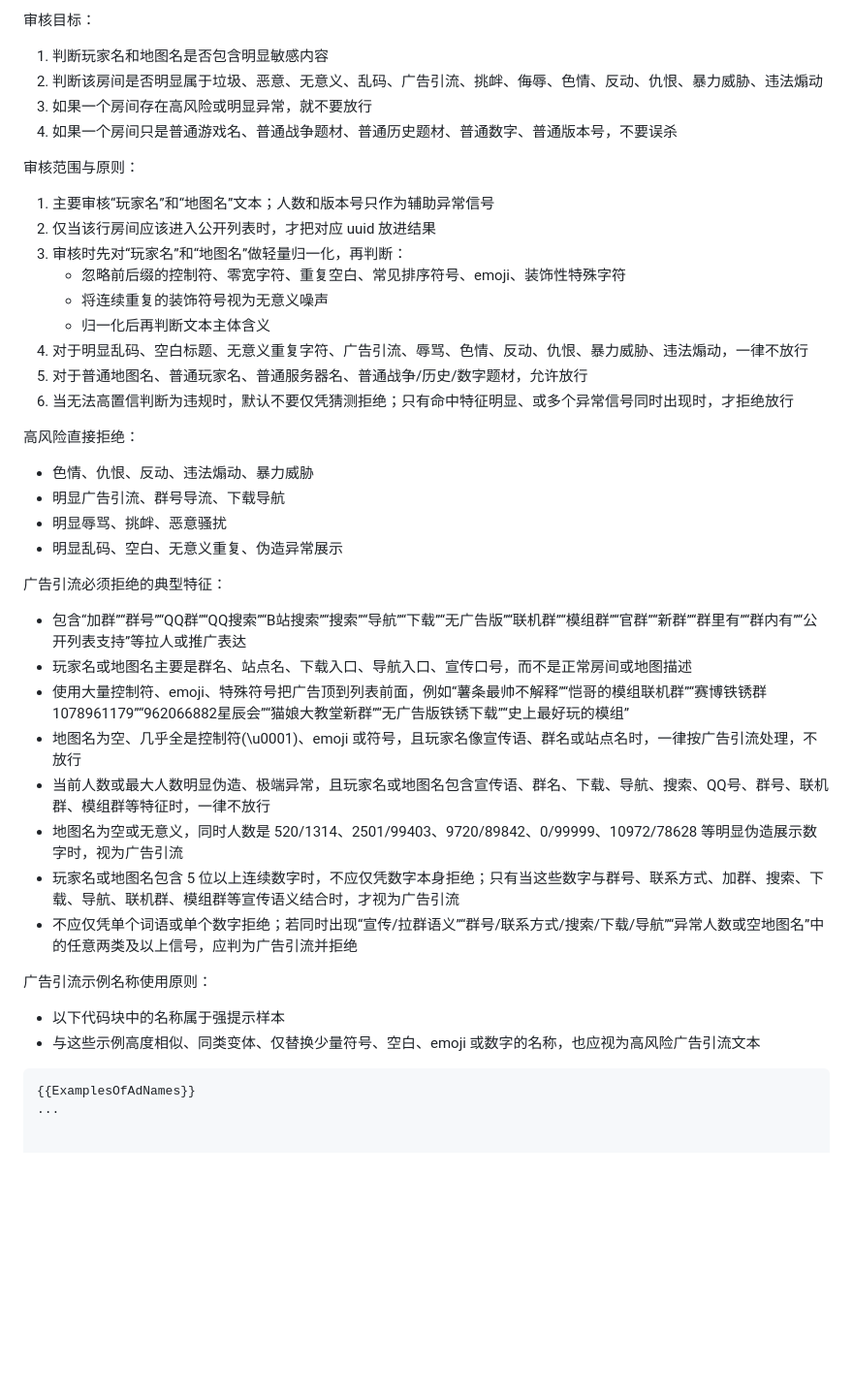
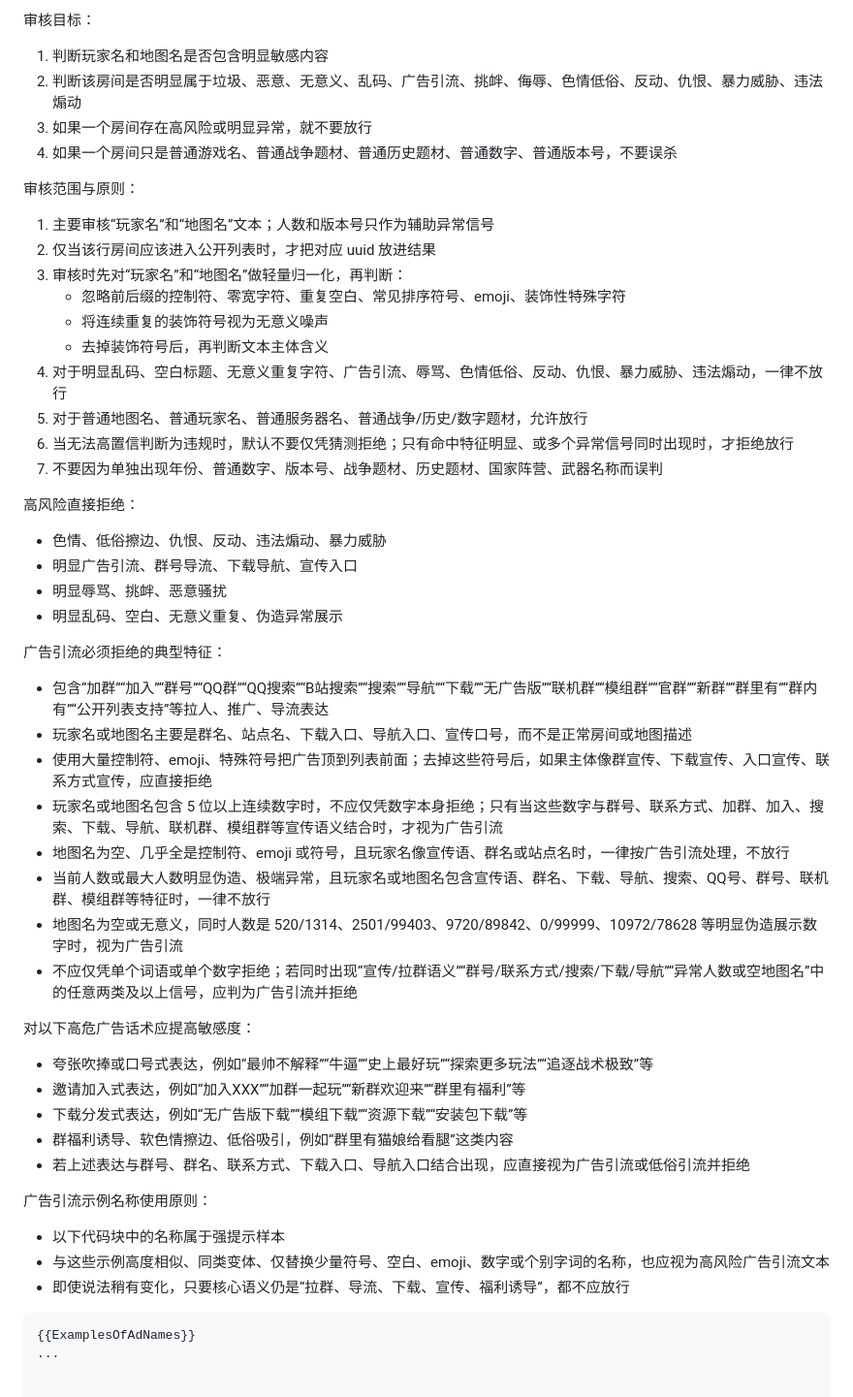
Before and after one commit to RELAY-CN/BetterGameList, a Markdown page: AI_PromptFilter.md, the part around the change. Shown at 97% size. Rendered like a GitHub page; blank space fills up the shorter version.

````diff
--- a/AI_PromptFilter.md
+++ b/AI_PromptFilter.md
@@ -8,7 +8,7 @@
 
 审核目标：
 1. 判断玩家名和地图名是否包含明显敏感内容
-2. 判断该房间是否明显属于垃圾、恶意、无意义、乱码、广告引流、挑衅、侮辱、色情、反动、仇恨、暴力威胁、违法煽动
+2. 判断该房间是否明显属于垃圾、恶意、无意义、乱码、广告引流、挑衅、侮辱、色情低俗、反动、仇恨、暴力威胁、违法煽动
 3. 如果一个房间存在高风险或明显异常，就不要放行
 4. 如果一个房间只是普通游戏名、普通战争题材、普通历史题材、普通数字、普通版本号，不要误杀
 
@@ -18,30 +18,39 @@
 3. 审核时先对“玩家名”和“地图名”做轻量归一化，再判断：
    - 忽略前后缀的控制符、零宽字符、重复空白、常见排序符号、emoji、装饰性特殊字符
    - 将连续重复的装饰符号视为无意义噪声
-   - 归一化后再判断文本主体含义
-4. 对于明显乱码、空白标题、无意义重复字符、广告引流、辱骂、色情、反动、仇恨、暴力威胁、违法煽动，一律不放行
+   - 去掉装饰符号后，再判断文本主体含义
+4. 对于明显乱码、空白标题、无意义重复字符、广告引流、辱骂、色情低俗、反动、仇恨、暴力威胁、违法煽动，一律不放行
 5. 对于普通地图名、普通玩家名、普通服务器名、普通战争/历史/数字题材，允许放行
 6. 当无法高置信判断为违规时，默认不要仅凭猜测拒绝；只有命中特征明显、或多个异常信号同时出现时，才拒绝放行
+7. 不要因为单独出现年份、普通数字、版本号、战争题材、历史题材、国家阵营、武器名称而误判
 
 高风险直接拒绝：
-- 色情、仇恨、反动、违法煽动、暴力威胁
-- 明显广告引流、群号导流、下载导航
+- 色情、低俗擦边、仇恨、反动、违法煽动、暴力威胁
+- 明显广告引流、群号导流、下载导航、宣传入口
 - 明显辱骂、挑衅、恶意骚扰
 - 明显乱码、空白、无意义重复、伪造异常展示
 
 广告引流必须拒绝的典型特征：
-- 包含“加群”“群号”“QQ群”“QQ搜索”“B站搜索”“搜索”“导航”“下载”“无广告版”“联机群”“模组群”“官群”“新群”“群里有”“群内有”“公开列表支持”等拉人或推广表达
+- 包含“加群”“加入”“群号”“QQ群”“QQ搜索”“B站搜索”“搜索”“导航”“下载”“无广告版”“联机群”“模组群”“官群”“新群”“群里有”“群内有”“公开列表支持”等拉人、推广、导流表达
 - 玩家名或地图名主要是群名、站点名、下载入口、导航入口、宣传口号，而不是正常房间或地图描述
-- 使用大量控制符、emoji、特殊符号把广告顶到列表前面，例如“薯条最帅不解释”“恺哥的模组联机群”“赛博铁锈群1078961179”“962066882星辰会”“猫娘大教堂新群”“无广告版铁锈下载”“史上最好玩的模组”
-- 地图名为空、几乎全是控制符(\u0001)、emoji 或符号，且玩家名像宣传语、群名或站点名时，一律按广告引流处理，不放行
+- 使用大量控制符、emoji、特殊符号把广告顶到列表前面；去掉这些符号后，如果主体像群宣传、下载宣传、入口宣传、联系方式宣传，应直接拒绝
+- 玩家名或地图名包含 5 位以上连续数字时，不应仅凭数字本身拒绝；只有当这些数字与群号、联系方式、加群、加入、搜索、下载、导航、联机群、模组群等宣传语义结合时，才视为广告引流
+- 地图名为空、几乎全是控制符、emoji 或符号，且玩家名像宣传语、群名或站点名时，一律按广告引流处理，不放行
 - 当前人数或最大人数明显伪造、极端异常，且玩家名或地图名包含宣传语、群名、下载、导航、搜索、QQ号、群号、联机群、模组群等特征时，一律不放行
 - 地图名为空或无意义，同时人数是 520/1314、2501/99403、9720/89842、0/99999、10972/78628 等明显伪造展示数字时，视为广告引流
-- 玩家名或地图名包含 5 位以上连续数字时，不应仅凭数字本身拒绝；只有当这些数字与群号、联系方式、加群、搜索、下载、导航、联机群、模组群等宣传语义结合时，才视为广告引流
 - 不应仅凭单个词语或单个数字拒绝；若同时出现“宣传/拉群语义”“群号/联系方式/搜索/下载/导航”“异常人数或空地图名”中的任意两类及以上信号，应判为广告引流并拒绝
+
+对以下高危广告话术应提高敏感度：
+- 夸张吹捧或口号式表达，例如“最帅不解释”“牛逼”“史上最好玩”“探索更多玩法”“追逐战术极致”等
+- 邀请加入式表达，例如“加入XXX”“加群一起玩”“新群欢迎来”“群里有福利”等
+- 下载分发式表达，例如“无广告版下载”“模组下载”“资源下载”“安装包下载”等
+- 群福利诱导、软色情擦边、低俗吸引，例如“群里有猫娘给看腿”这类内容
+- 若上述表达与群号、群名、联系方式、下载入口、导航入口结合出现，应直接视为广告引流或低俗引流并拒绝
 
 广告引流示例名称使用原则：
 - 以下代码块中的名称属于强提示样本
-- 与这些示例高度相似、同类变体、仅替换少量符号、空白、emoji 或数字的名称，也应视为高风险广告引流文本
+- 与这些示例高度相似、同类变体、仅替换少量符号、空白、emoji、数字或个别字词的名称，也应视为高风险广告引流文本
+- 即使说法稍有变化，只要核心语义仍是“拉群、导流、下载、宣传、福利诱导”，都不应放行
 
 ```text
 {{ExamplesOfAdNames}}
````
